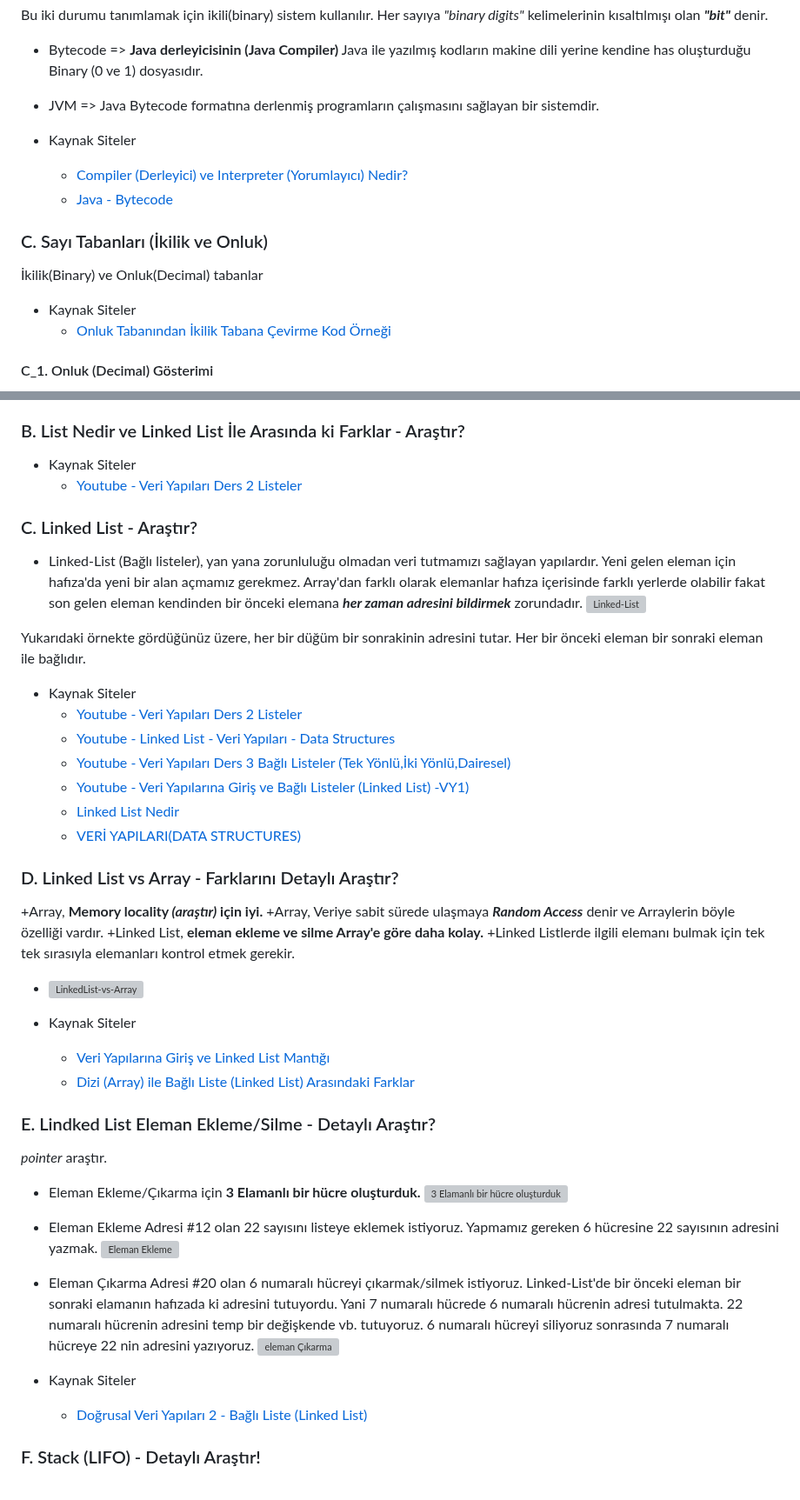
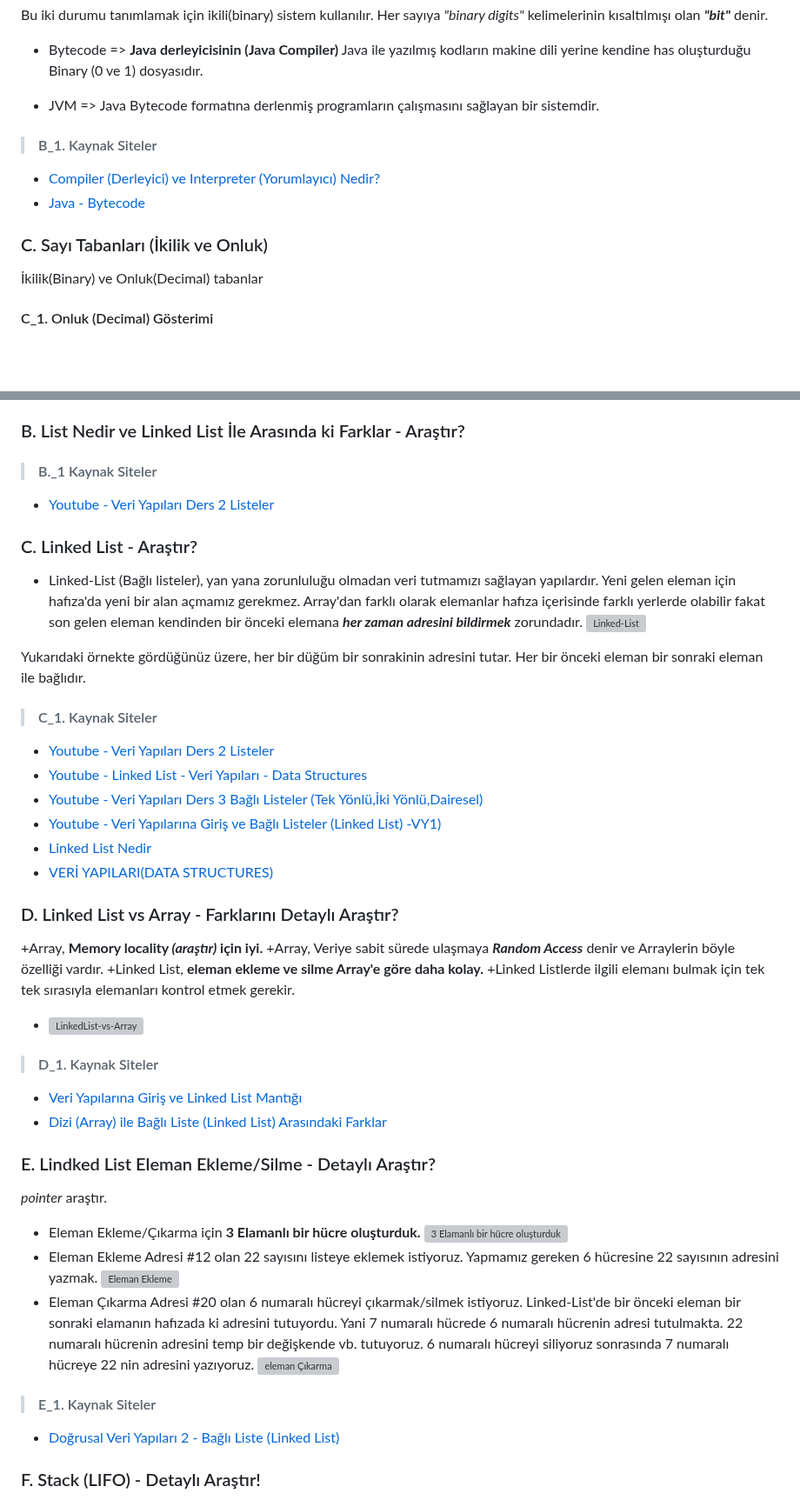
Before and after one commit to MyscherzoTR/Patika.dev-frontEnd-egitimi, a Markdown page: backEnd-egitimi/veri-yapilari-ve-algoritmalar/ders_notu.md, 2 parts joined by grey strips. Shown at 87% size. GitHub-like rendering; blank space fills up the shorter version; grey boxes are pictures that could not be loaded.

```diff
--- a/backEnd-egitimi/veri-yapilari-ve-algoritmalar/ders_notu.md
+++ b/backEnd-egitimi/veri-yapilari-ve-algoritmalar/ders_notu.md
@@ -26,16 +27,14 @@ Bu iki durumu tanımlamak için ikili(binary) sistem kullanılır. Her sayıya *
 
 - JVM => Java Bytecode formatına derlenmiş programların çalışmasını sağlayan bir sistemdir.
 
-- Kaynak Siteler
-    * [Compiler (Derleyici) ve Interpreter (Yorumlayıcı) Nedir?](https://medium.com/@msenell/derleyi%CC%87ci%CC%87-compiler-ve-yorumlayici-interpreter-%C3%BCzeri%CC%87ne-bi%CC%87r-deneme-d8656619ef6)
-    * [Java - Bytecode](https://tr.wikipedia.org/wiki/Java_bytecode)
+> #### B_1. Kaynak Siteler
+
+- [Compiler (Derleyici) ve Interpreter (Yorumlayıcı) Nedir?](https://medium.com/@msenell/derleyi%CC%87ci%CC%87-compiler-ve-yorumlayici-interpreter-%C3%BCzeri%CC%87ne-bi%CC%87r-deneme-d8656619ef6)
+- [Java - Bytecode](https://tr.wikipedia.org/wiki/Java_bytecode)
 
 ### C. Sayı Tabanları (İkilik ve Onluk)
 
 İkilik(Binary) ve Onluk(Decimal) tabanlar
-
-- Kaynak Siteler
-  * [Onluk Tabanından İkilik Tabana Çevirme Kod Örneği](https://prog.asmaamir.com/e-tabancevirme)
 
 #### C_1. Onluk (Decimal) Gösterimi
 
@@ -500,8 +515,9 @@ Gördüğünüz gibi çok kafa karıştırıcı.
 
 ### B. List Nedir ve Linked List İle Arasında ki Farklar - Araştır?
 
-- Kaynak Siteler
-    * [Youtube - Veri Yapıları Ders 2 Listeler](https://www.youtube.com/watch?v=hnE9_7VBKyI&t=51s)
+> #### B._1 Kaynak Siteler
+
+- [Youtube - Veri Yapıları Ders 2 Listeler](https://www.youtube.com/watch?v=hnE9_7VBKyI&t=51s)
 
 ### C. Linked List - Araştır?
 
@@ -510,13 +526,14 @@ Gördüğünüz gibi çok kafa karıştırıcı.
 
 Yukarıdaki örnekte gördüğünüz üzere, her bir düğüm bir sonrakinin adresini tutar. Her bir önceki eleman bir sonraki eleman ile bağlıdır.
 
-- Kaynak Siteler
-    * [Youtube - Veri Yapıları Ders 2 Listeler](https://www.youtube.com/watch?v=hnE9_7VBKyI&list=PLKnjBHu2xXNNwV1Twc3UtaMBqGJx3CCrU&index=3&t=591s)
-    * [Youtube - Linked List - Veri Yapıları - Data Structures](https://www.youtube.com/watch?v=Qs4PNb9Y1ME&list=PLZYKO7600KN-mFeIahqjCVIzYd55wbJ3y&index=6)
-    * [Youtube - Veri Yapıları Ders 3 Bağlı Listeler (Tek Yönlü,İki Yönlü,Dairesel)](https://www.youtube.com/watch?v=7vjRwtDP0J4&list=PLKnjBHu2xXNNwV1Twc3UtaMBqGJx3CCrU&index=4)
-    * [Youtube - Veri Yapılarına Giriş ve Bağlı Listeler (Linked List) -VY1)](https://www.youtube.com/watch?v=r3uOBb3BM-0)
-    * [Linked List Nedir](http://cagataykiziltan.net/veri-yapilari-data-structures/1-linked-list-bagli-listeler/)
-    * [VERİ YAPILARI(DATA STRUCTURES)](https://medium.com/@abdulkadir.kamci10/veri%CC%87-yapilari-data-structures-4f3de459f930)
+> #### C_1. Kaynak Siteler
+
+- [Youtube - Veri Yapıları Ders 2 Listeler](https://www.youtube.com/watch?v=hnE9_7VBKyI&list=PLKnjBHu2xXNNwV1Twc3UtaMBqGJx3CCrU&index=3&t=591s)
+- [Youtube - Linked List - Veri Yapıları - Data Structures](https://www.youtube.com/watch?v=Qs4PNb9Y1ME&list=PLZYKO7600KN-mFeIahqjCVIzYd55wbJ3y&index=6)
+- [Youtube - Veri Yapıları Ders 3 Bağlı Listeler (Tek Yönlü,İki Yönlü,Dairesel)](https://www.youtube.com/watch?v=7vjRwtDP0J4&list=PLKnjBHu2xXNNwV1Twc3UtaMBqGJx3CCrU&index=4)
+- [Youtube - Veri Yapılarına Giriş ve Bağlı Listeler (Linked List) -VY1)](https://www.youtube.com/watch?v=r3uOBb3BM-0)
+- [Linked List Nedir](http://cagataykiziltan.net/veri-yapilari-data-structures/1-linked-list-bagli-listeler/)
+- [VERİ YAPILARI(DATA STRUCTURES)](https://medium.com/@abdulkadir.kamci10/veri%CC%87-yapilari-data-structures-4f3de459f930)
 
 ### D. Linked List vs Array - Farklarını Detaylı Araştır?
 
@@ -526,9 +543,10 @@ Yukarıdaki örnekte gördüğünüz üzere, her bir düğüm bir sonrakinin adr
 +Linked Listlerde ilgili elemanı bulmak için tek tek sırasıyla elemanları kontrol etmek gerekir.
 - ![LinkedList-vs-Array](https://raw.githubusercontent.com/Kodluyoruz/taskforce/main/veri-yapilari-algoritmalar/linked-list-array/figures/array-vs-linkedlist-diff.png)
 
-- Kaynak Siteler
-    * [Veri Yapılarına Giriş ve Linked List Mantığı](https://ceyhuncozvelioglu.medium.com/kendime-notlar-1-veri-yap%C4%B1lar%C4%B1na-giri%C5%9F-ve-linkedlist-mant%C4%B1%C4%9F%C4%B1-5944bcbb8165)
-    * [Dizi (Array) ile Bağlı Liste (Linked List) Arasındaki Farklar](https://www.ysancar.com/veri-yapilari/dizi-ile-bagli-liste-arasindaki-farklar/)
+> #### D_1. Kaynak Siteler
+
+- [Veri Yapılarına Giriş ve Linked List Mantığı](https://ceyhuncozvelioglu.medium.com/kendime-notlar-1-veri-yap%C4%B1lar%C4%B1na-giri%C5%9F-ve-linkedlist-mant%C4%B1%C4%9F%C4%B1-5944bcbb8165)
+- [Dizi (Array) ile Bağlı Liste (Linked List) Arasındaki Farklar](https://www.ysancar.com/veri-yapilari/dizi-ile-bagli-liste-arasindaki-farklar/)
 
 ### E. Lindked List Eleman Ekleme/Silme - Detaylı Araştır?
 
@@ -544,8 +562,9 @@ Adresi #20 olan 6 numaralı hücreyi çıkarmak/silmek istiyoruz. Linked-List'de
 22 numaralı hücrenin adresini temp bir değişkende vb. tutuyoruz. 6 numaralı hücreyi siliyoruz sonrasında 7 numaralı hücreye 22 nin adresini yazıyoruz.
 ![eleman Çıkarma](https://raw.githubusercontent.com/Kodluyoruz/taskforce/main/veri-yapilari-algoritmalar/linked-list-add-delete/figures/eleman-%C3%A7%C4%B1karma.png)
 
-- Kaynak Siteler
-    * [Doğrusal Veri Yapıları 2 - Bağlı Liste (Linked List)](https://medium.com/@tolgahan.cepel/do%C4%9Frusal-veri-yap%C4%B1lar%C4%B1-2-ba%C4%9Fl%C4%B1-liste-linked-list-8e5d3d84c41f)
+> #### E_1. Kaynak Siteler
+
+- [Doğrusal Veri Yapıları 2 - Bağlı Liste (Linked List)](https://medium.com/@tolgahan.cepel/do%C4%9Frusal-veri-yap%C4%B1lar%C4%B1-2-ba%C4%9Fl%C4%B1-liste-linked-list-8e5d3d84c41f)
 
 ### F. Stack (LIFO) - Detaylı Araştır!
 
```
Also changed, not shown: other parts of backEnd-egitimi/veri-yapilari-ve-algoritmalar/ders_notu.md (+70 -47 lines).
